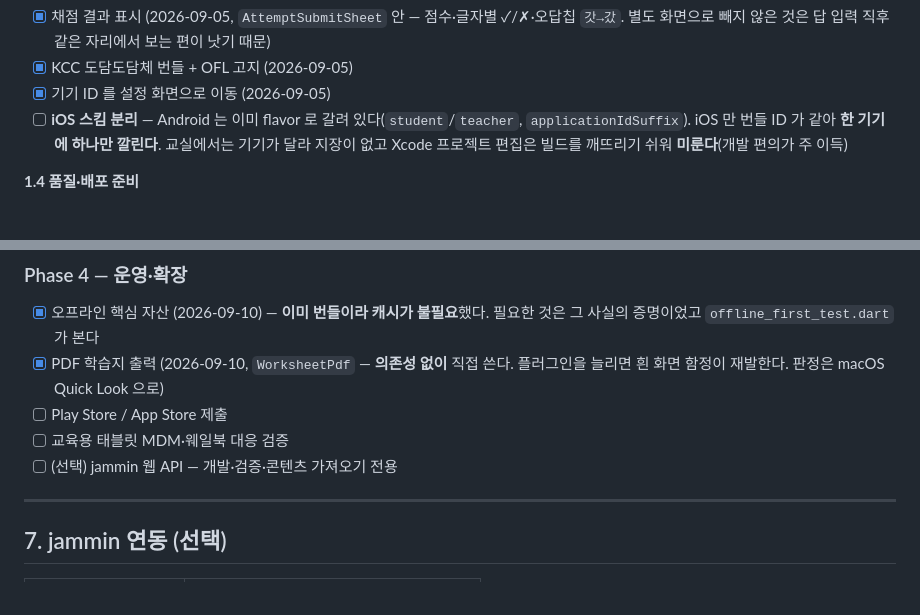
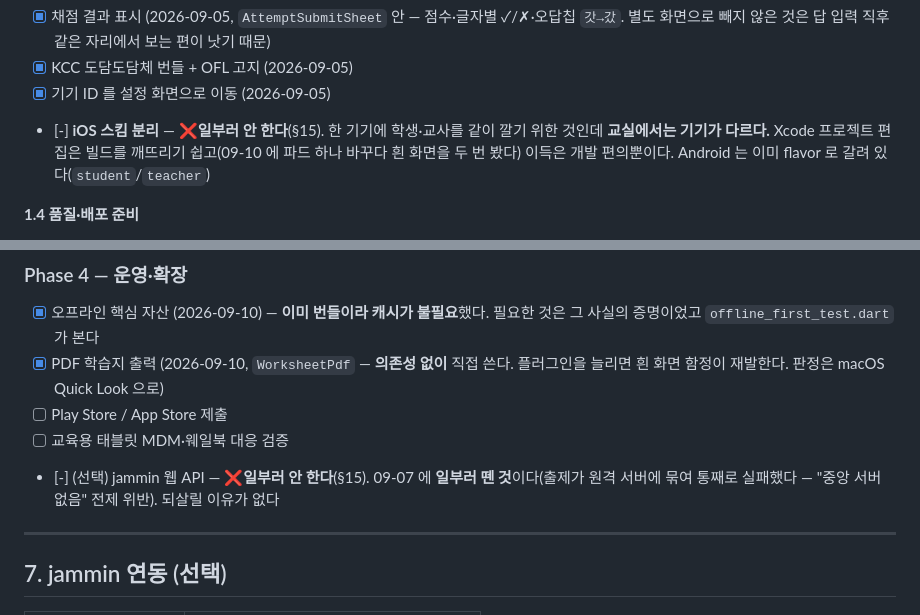
Before and after one commit to LucestDail/chominjungum, a Markdown page: PLAN.md, 2 parts joined by grey strips. Drawn GitHub-style.

Commit message:
docs(plan): §15 "일부러 안 한다" 2건이 본문에선 [ ] 로 남아 있었다
오늘 세 번째 같은 모순이다. §15 에 결정을 적으면서 본문의 해당 항목을 안 고쳤다.

- 192 iOS 스킴 분리 → [-] (교실에서는 기기가 다르다 · Xcode 편집은 빌드를 깨뜨린다)
- 293 jammin 웹 API → [-] (09-07 에 **일부러 뗀 것**. "중앙 서버 없음" 전제 위반이었다)

⚠️ 형제 세션이 오늘 HARU 에서 같은 모양을 잡아 줬고(같은 항목이 "결정됨"이면서
"결정 대기"이고 "블로커"), 그 눈으로 보니 여기도 계속 나온다.
**결정을 한 절에만 적으면 문서가 스스로 거짓말한다.**

집계: [x] 33 · [-] 3 · [~] 3 · [ ] 6 = 46

남은 6건의 성격이 이제 뚜렷하다:
  착수 가능 3 — 손글씨(수단 결정됨) · AI 출제(모델 결정됨) · 부모 모드(형태 결정됨)
  준비물 대기 3 — Android 키스토어(사람의 비밀) · 스토어 제출(계정) · MDM(기기)

Co-Authored-By: Claude Opus 5 (1M context) <noreply@anthropic.com>

```diff
--- a/PLAN.md
+++ b/PLAN.md
@@ -189,7 +189,7 @@ M3 + jammin 톤. 상세 토큰은 기존 설계 유지.
 - [x] 채점 결과 표시 (2026-09-05, `AttemptSubmitSheet` 안 — 점수·글자별 ✓/✗·오답칩 `갓→갔`. 별도 화면으로 빼지 않은 것은 답 입력 직후 같은 자리에서 보는 편이 낫기 때문)
 - [x] KCC 도담도담체 번들 + OFL 고지 (2026-09-05)
 - [x] 기기 ID 를 설정 화면으로 이동 (2026-09-05)
-- [ ] **iOS 스킴 분리** — Android 는 이미 flavor 로 갈려 있다(`student`/`teacher`, `applicationIdSuffix`). iOS 만 번들 ID 가 같아 **한 기기에 하나만 깔린다**. 교실에서는 기기가 달라 지장이 없고 Xcode 프로젝트 편집은 빌드를 깨뜨리기 쉬워 **미룬다**(개발 편의가 주 이득)
+- [-] **iOS 스킴 분리** — ❌**일부러 안 한다**(§15). 한 기기에 학생·교사를 같이 깔기 위한 것인데 **교실에서는 기기가 다르다.** Xcode 프로젝트 편집은 빌드를 깨뜨리기 쉽고(09-10 에 파드 하나 바꾸다 흰 화면을 두 번 봤다) 이득은 개발 편의뿐이다. Android 는 이미 flavor 로 갈려 있다(`student`/`teacher`)
 
 **1.4 품질·배포 준비**
 
@@ -290,7 +290,7 @@ M3 + jammin 톤. 상세 토큰은 기존 설계 유지.
       플러그인을 늘리면 흰 화면 함정이 재발한다. 판정은 macOS Quick Look 으로)
 - [ ] Play Store / App Store 제출
 - [ ] 교육용 태블릿 MDM·웨일북 대응 검증
-- [ ] (선택) jammin 웹 API — 개발·검증·콘텐츠 가져오기 전용
+- [-] (선택) jammin 웹 API — ❌**일부러 안 한다**(§15). 09-07 에 **일부러 뗀 것**이다(출제가 원격 서버에 묶여 통째로 실패했다 — "중앙 서버 없음" 전제 위반). 되살릴 이유가 없다
 
 ---
 
```
